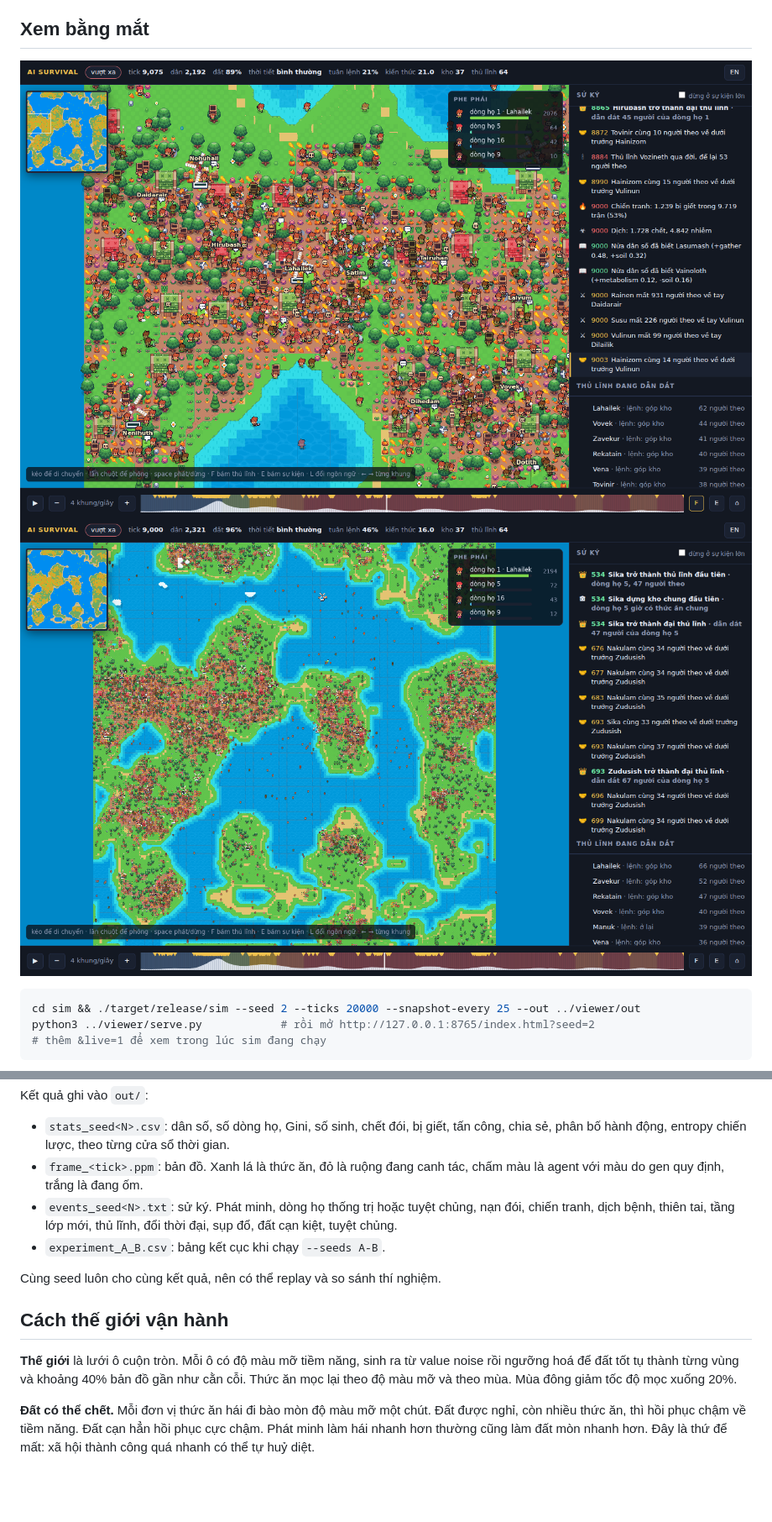
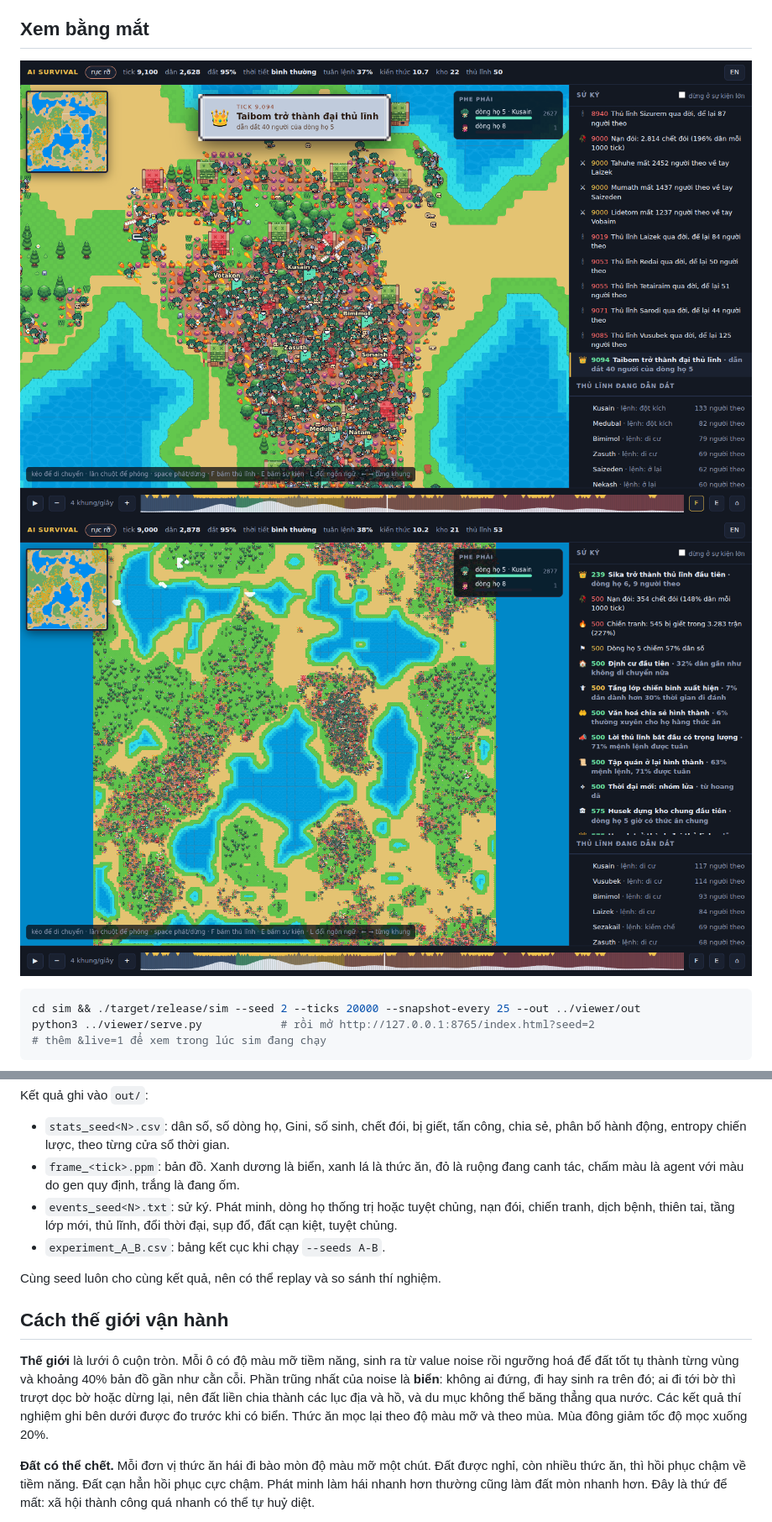
Before and after one commit to Trustydev212/AI_Survival, a Markdown page: README.md, 2 parts joined by grey strips. Shown at 84% size. Rendered like a GitHub page; pictures changed too: docs/viewer-map.png, docs/viewer.png; blank space fills up the shorter version.

```diff
--- a/README.md
+++ b/README.md
@@ -112,7 +112,7 @@ trên 4 nhân. Không còn trần dân số: đất là giới hạn duy nhất
 Kết quả ghi vào `out/`:
 
 - `stats_seed<N>.csv`: dân số, số dòng họ, Gini, số sinh, chết đói, bị giết, tấn công, chia sẻ, phân bố hành động, entropy chiến lược, theo từng cửa sổ thời gian.
-- `frame_<tick>.ppm`: bản đồ. Xanh lá là thức ăn, đỏ là ruộng đang canh tác, chấm màu là agent với màu do gen quy định, trắng là đang ốm.
+- `frame_<tick>.ppm`: bản đồ. Xanh dương là biển, xanh lá là thức ăn, đỏ là ruộng đang canh tác, chấm màu là agent với màu do gen quy định, trắng là đang ốm.
 - `events_seed<N>.txt`: sử ký. Phát minh, dòng họ thống trị hoặc tuyệt chủng, nạn đói, chiến tranh, dịch bệnh, thiên tai, tầng lớp mới, thủ lĩnh, đổi thời đại, sụp đổ, đất cạn kiệt, tuyệt chủng.
 - `experiment_A_B.csv`: bảng kết cục khi chạy `--seeds A-B`.
 
@@ -121,8 +121,11 @@ Cùng seed luôn cho cùng kết quả, nên có thể replay và so sánh thí
 ## Cách thế giới vận hành
 
 **Thế giới** là lưới ô cuộn tròn. Mỗi ô có độ màu mỡ tiềm năng, sinh ra từ value noise
-rồi ngưỡng hoá để đất tốt tụ thành từng vùng và khoảng 40% bản đồ gần như cằn cỗi.
-Thức ăn mọc lại theo độ màu mỡ và theo mùa. Mùa đông giảm tốc độ mọc xuống 20%.
+rồi ngưỡng hoá để đất tốt tụ thành từng vùng và khoảng 40% bản đồ gần như cằn cỗi. Phần trũng nhất của
+noise là **biển**: không ai đứng, đi hay sinh ra trên đó; ai đi tới bờ thì trượt dọc bờ hoặc dừng lại, nên
+đất liền chia thành các lục địa và hồ, và du mục không thể băng thẳng qua nước. Các kết quả thí nghiệm ghi
+bên dưới được đo trước khi có biển. Thức ăn mọc lại theo độ màu mỡ và theo mùa. Mùa đông giảm tốc độ mọc
+xuống 20%.
 
 **Đất có thể chết.** Mỗi đơn vị thức ăn hái đi bào mòn độ màu mỡ một chút. Đất được nghỉ, còn nhiều
 thức ăn, thì hồi phục chậm về tiềm năng. Đất cạn hẳn hồi phục cực chậm. Phát minh làm hái nhanh hơn
```
Also changed, not shown: other parts of README.md (+3 -3 lines), 5 other files.
